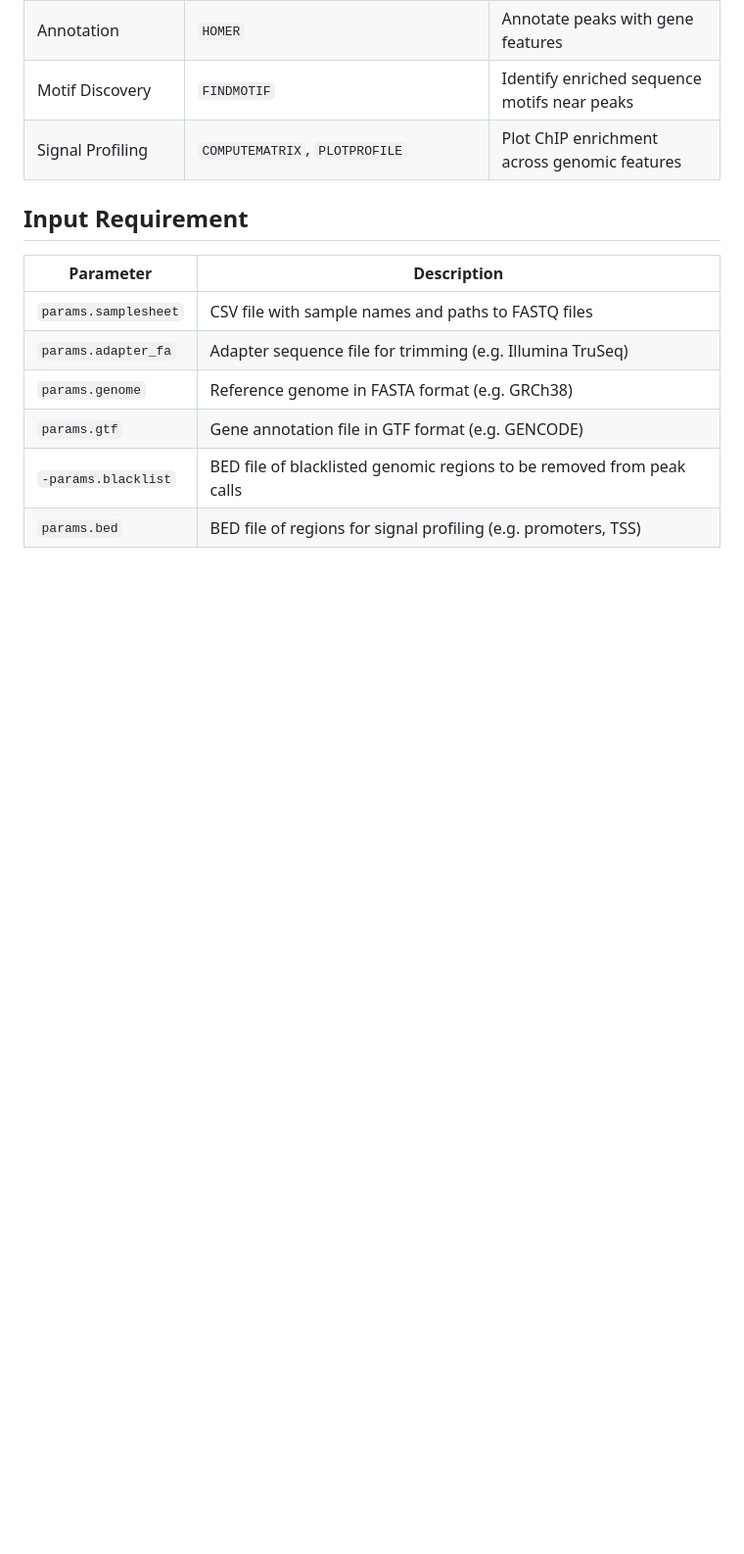
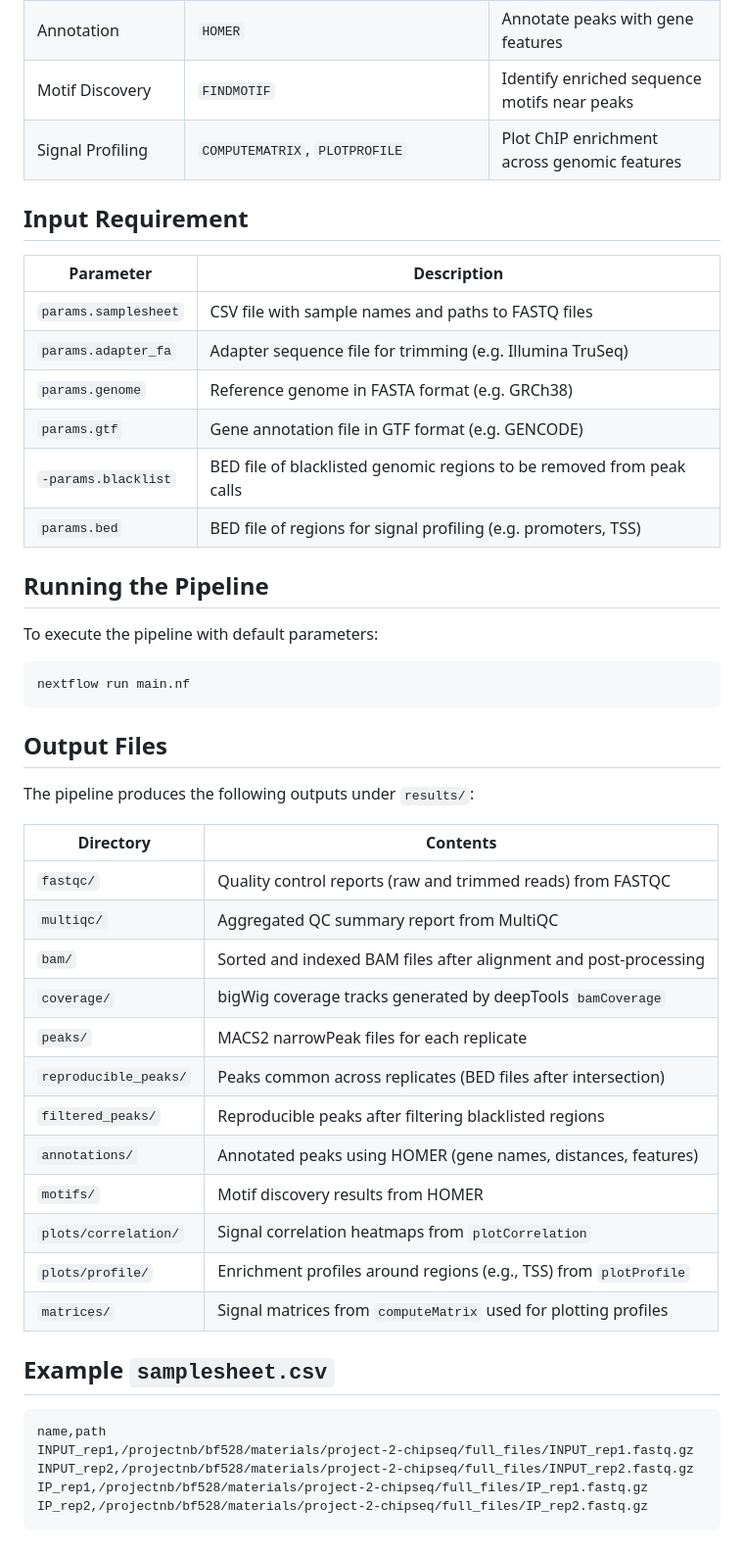
Before and after one commit to yukiito0914/chip_seq_analysis_pipeline, a Markdown page: README.md, the part around the change. Shown: that part at 98% size. Rendered like a GitHub page; blank space fills up the shorter version.

````diff
--- a/README.md
+++ b/README.md
@@ -29,3 +29,36 @@ FASTQ → Quality Control → Trimming → Alignment → BAM Processing → Cove
 | `params.gtf`             | Gene annotation file in GTF format (e.g. GENCODE)                           |
 | `-params.blacklist`       | BED file of blacklisted genomic regions to be removed from peak calls       |
 | `params.bed`             | BED file of regions for signal profiling (e.g. promoters, TSS)              |
+
+## Running the Pipeline
+To execute the pipeline with default parameters:
+```bash
+nextflow run main.nf
+```
+
+## Output Files
+The pipeline produces the following outputs under ```results/```:
+
+| Directory                 | Contents                                                                 |
+|---------------------------|--------------------------------------------------------------------------|
+| `fastqc/`                 | Quality control reports (raw and trimmed reads) from FASTQC             |
+| `multiqc/`                | Aggregated QC summary report from MultiQC                               |
+| `bam/`                    | Sorted and indexed BAM files after alignment and post-processing        |
+| `coverage/`               | bigWig coverage tracks generated by deepTools `bamCoverage`             |
+| `peaks/`                  | MACS2 narrowPeak files for each replicate                               |
+| `reproducible_peaks/`     | Peaks common across replicates (BED files after intersection)           |
+| `filtered_peaks/`         | Reproducible peaks after filtering blacklisted regions                  |
+| `annotations/`            | Annotated peaks using HOMER (gene names, distances, features)           |
+| `motifs/`                 | Motif discovery results from HOMER                                      |
+| `plots/correlation/`      | Signal correlation heatmaps from `plotCorrelation`                      |
+| `plots/profile/`          | Enrichment profiles around regions (e.g., TSS) from `plotProfile`       |
+| `matrices/`               | Signal matrices from `computeMatrix` used for plotting profiles         |
+
+## Example ```samplesheet.csv```
+```csv
+name,path
+INPUT_rep1,/projectnb/bf528/materials/project-2-chipseq/full_files/INPUT_rep1.fastq.gz
+INPUT_rep2,/projectnb/bf528/materials/project-2-chipseq/full_files/INPUT_rep2.fastq.gz
+IP_rep1,/projectnb/bf528/materials/project-2-chipseq/full_files/IP_rep1.fastq.gz
+IP_rep2,/projectnb/bf528/materials/project-2-chipseq/full_files/IP_rep2.fastq.gz
+```
````
